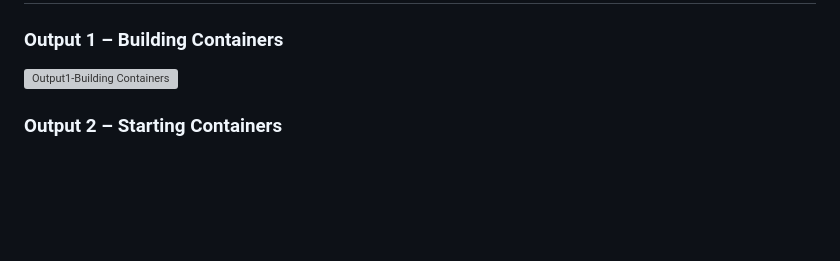
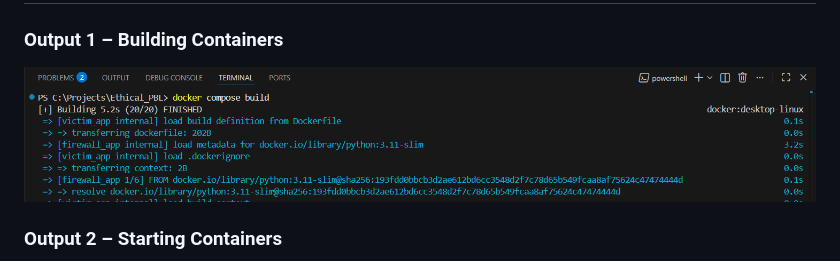
Before and after one commit to tyagi0320/Ethical_Hacking_PBL, a Markdown page: README.md, the part around the change. GitHub-like rendering; blank space fills up the shorter version; grey boxes are pictures that could not be loaded.

Commit message:
Updating Readme.md with Output Screenshots-debugged2

```diff
--- a/README.md
+++ b/README.md
@@ -13,7 +13,7 @@ A complete ethical hacking mini-project demonstrating:
 # 📸 **Project Screenshots (Outputs)**
 
 ### **Output 1 – Building Containers**
-![Output1-Building Containers](firewallOutput/Output1-Building%20containers.png)
+![Output1-Building Containers](Output/Output1-Building%20containers.png)
 
 ### **Output 2 – Starting Containers**
 ![Output2-Starting Containers](Output/Output2-Starting%20containers.png)
```
